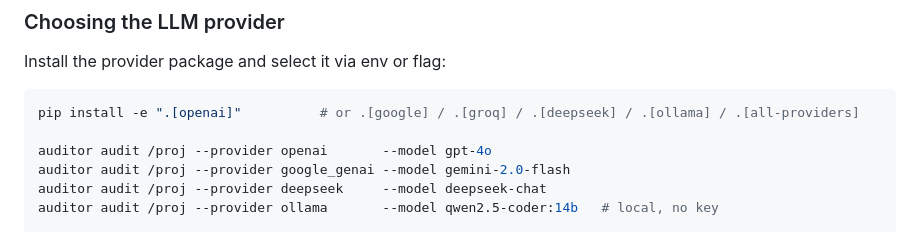
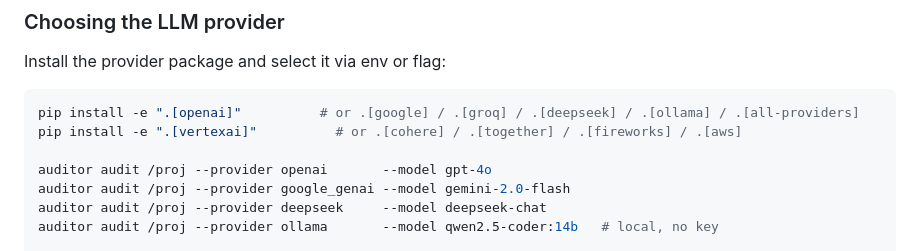
Before and after one commit to JoaoOliveiracc/audit-mind-ai, a Markdown page: docs/USAGE.md, the part around the change. Drawn GitHub-style.

````diff
--- a/docs/USAGE.md
+++ b/docs/USAGE.md
@@ -105,6 +105,7 @@ Install the provider package and select it via env or flag:
 
 ```bash
 pip install -e ".[openai]"          # or .[google] / .[groq] / .[deepseek] / .[ollama] / .[all-providers]
+pip install -e ".[vertexai]"          # or .[cohere] / .[together] / .[fireworks] / .[aws]
 
 auditor audit /proj --provider openai       --model gpt-4o
 auditor audit /proj --provider google_genai --model gemini-2.0-flash
````
Also changed, not shown: DOCUMENTACAO.md (+5 -4 lines), README.md (+1 -0 lines).
